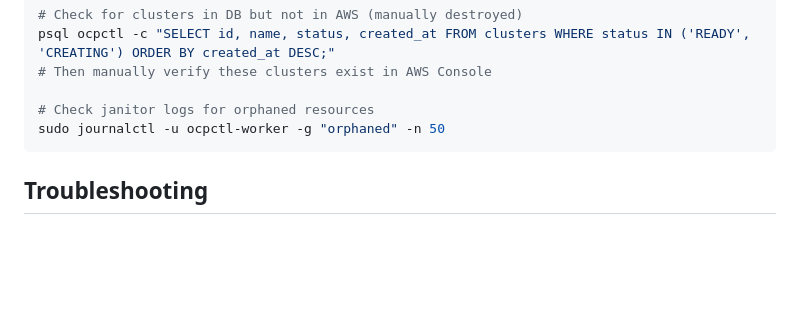
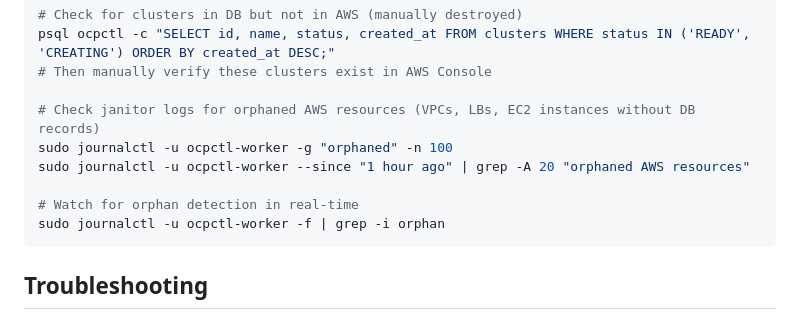
Before and after one commit to tsanders-rh/ocpctl, a Markdown page: deploy/QUICKSTART.md, the part around the change. Drawn GitHub-style; blank space fills up the shorter version.

Commit message:
docs: improve orphan detection log query commands
Enhanced commands for viewing orphan detector findings:
- Added journalctl commands to search for "orphaned" in worker logs
- Added time-based query to see recent orphan checks
- Added real-time monitoring with grep filter
- Clarified that orphan detector finds AWS resources without DB records

Orphan detector runs every 15 minutes and logs findings to systemd journal.
Users can now easily check for orphaned VPCs, load balancers, and EC2 instances
that may be incurring costs.

````diff
--- a/deploy/QUICKSTART.md
+++ b/deploy/QUICKSTART.md
@@ -198,8 +198,12 @@ psql ocpctl -c "SELECT name, status, created_at FROM clusters ORDER BY created_a
 psql ocpctl -c "SELECT id, name, status, created_at FROM clusters WHERE status IN ('READY', 'CREATING') ORDER BY created_at DESC;"
 # Then manually verify these clusters exist in AWS Console
 
-# Check janitor logs for orphaned resources
-sudo journalctl -u ocpctl-worker -g "orphaned" -n 50
+# Check janitor logs for orphaned AWS resources (VPCs, LBs, EC2 instances without DB records)
+sudo journalctl -u ocpctl-worker -g "orphaned" -n 100
+sudo journalctl -u ocpctl-worker --since "1 hour ago" | grep -A 20 "orphaned AWS resources"
+
+# Watch for orphan detection in real-time
+sudo journalctl -u ocpctl-worker -f | grep -i orphan
 ```
 
 ## Troubleshooting
````
